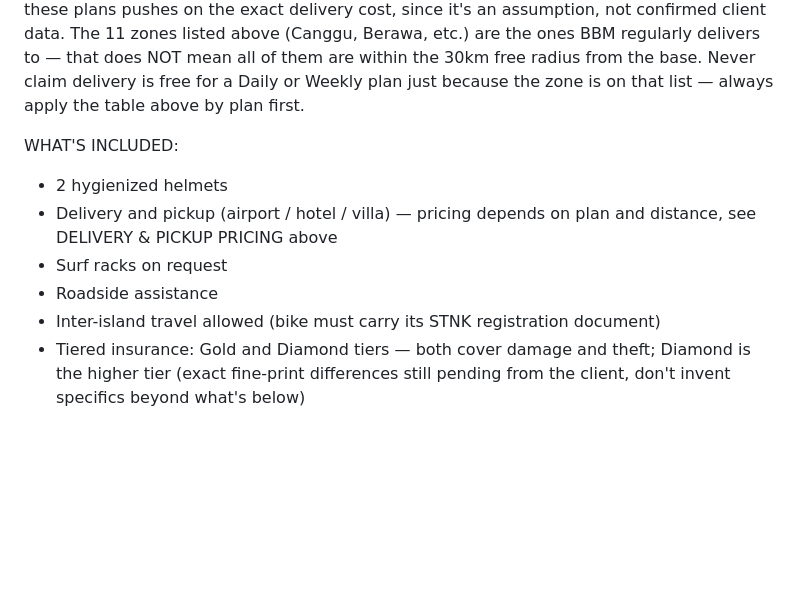
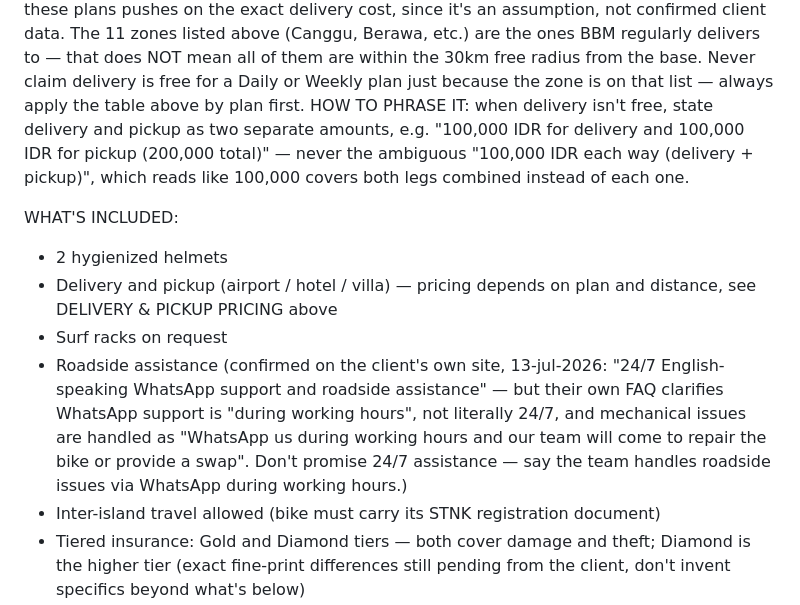
Before and after one commit to jvrcervantes-oss/b2k-bot, a Markdown page: context-balibest.md, the part around the change. Drawn GitHub-style; blank space fills up the shorter version.

Commit message:
Contexto BBM: fraseo claro de delivery/pickup + cita real de roadside assistance
1) "100,000 each way (delivery+pickup)" se leia como que 100k cubria
las dos, en vez de 100k cada una -- ahora se pide expresarlo como dos
importes separados.
2) Roadside assistance no tenia fuente citada en el contexto (estaba
desde el primer commit sin justificacion). Verificado real en
balibestmotorcycle.com, pero corrige el matiz: WhatsApp support es
"during working hours" segun su propia FAQ, no 24/7 como dice su hero.

```diff
--- a/context-balibest.md
+++ b/context-balibest.md
@@ -115,12 +115,19 @@ not confirmed client data.
 The 11 zones listed above (Canggu, Berawa, etc.) are the ones BBM regularly delivers to — that does NOT
 mean all of them are within the 30km free radius from the base. Never claim delivery is free for a Daily
 or Weekly plan just because the zone is on that list — always apply the table above by plan first.
+HOW TO PHRASE IT: when delivery isn't free, state delivery and pickup as two separate amounts, e.g.
+"100,000 IDR for delivery and 100,000 IDR for pickup (200,000 total)" — never the ambiguous "100,000 IDR
+each way (delivery + pickup)", which reads like 100,000 covers both legs combined instead of each one.
 
 WHAT'S INCLUDED:
 - 2 hygienized helmets
 - Delivery and pickup (airport / hotel / villa) — pricing depends on plan and distance, see DELIVERY & PICKUP PRICING above
 - Surf racks on request
-- Roadside assistance
+- Roadside assistance (confirmed on the client's own site, 13-jul-2026: "24/7 English-speaking WhatsApp
+  support and roadside assistance" — but their own FAQ clarifies WhatsApp support is "during working
+  hours", not literally 24/7, and mechanical issues are handled as "WhatsApp us during working hours and
+  our team will come to repair the bike or provide a swap". Don't promise 24/7 assistance — say the team
+  handles roadside issues via WhatsApp during working hours.)
 - Inter-island travel allowed (bike must carry its STNK registration document)
 - Tiered insurance: Gold and Diamond tiers — both cover damage and theft; Diamond is the higher tier (exact fine-print differences still pending from the client, don't invent specifics beyond what's below)
 - Unlimited Swap on long-term plans: the customer can swap to a different bike during their subscription — a strong, rare hook for long-stay renters, use it when talking to nomads/long-stay leads
```
